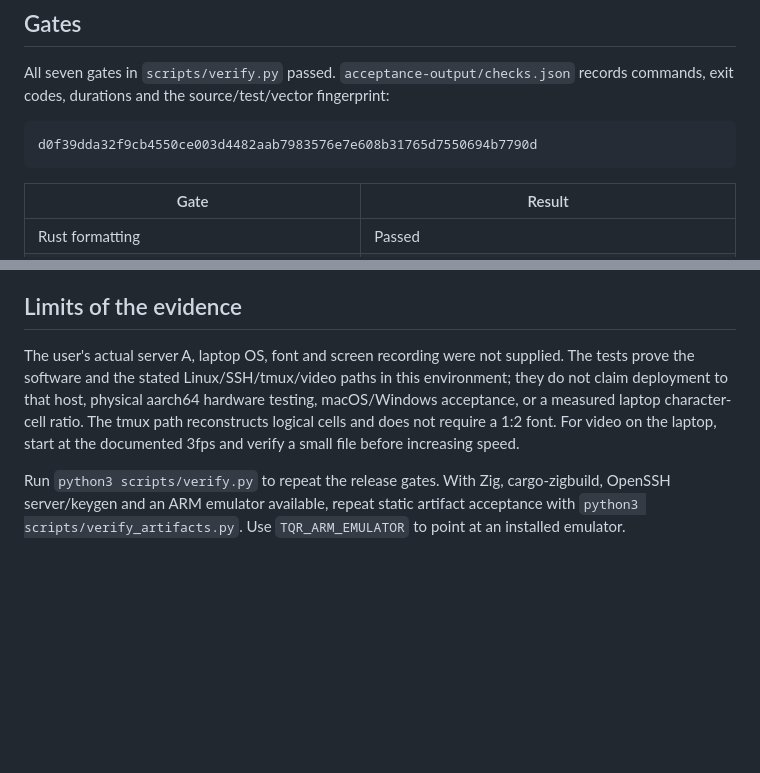
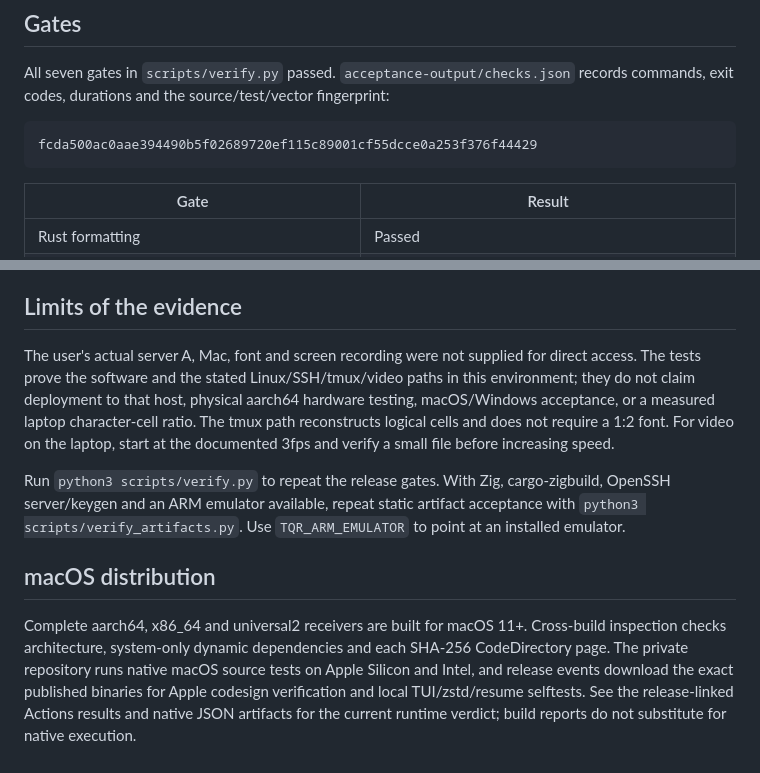
Before and after one commit to Chivier/shadow-ink, a Markdown page: docs/ACCEPTANCE.md, 2 parts joined by grey strips. Drawn GitHub-style; blank space fills up the shorter version.

Commit message:
Record verified release provenance and macOS validation workflow

````diff
--- a/docs/ACCEPTANCE.md
+++ b/docs/ACCEPTANCE.md
@@ -7,7 +7,7 @@ Validated on 2026-10-27, Linux x86_64, Rust 1.91.1, tmux 3.4, FFmpeg 6.1.1, Open
 All seven gates in `scripts/verify.py` passed. `acceptance-output/checks.json` records commands, exit codes, durations and the source/test/vector fingerprint:
 
 ```text
-d0f39dda32f9cb4550ce003d4482aab7983576e7e608b31765d7550694b7790d
+fcda500ac0aae394490b5f02689720ef115c89001cf55dcce0a253f376f44429
 ```
 
 | Gate | Result |
@@ -53,6 +53,10 @@ Machine-readable results and binary SHA-256 values are in `acceptance-output/art
 
 ## Limits of the evidence
 
-The user's actual server A, laptop OS, font and screen recording were not supplied. The tests prove the software and the stated Linux/SSH/tmux/video paths in this environment; they do not claim deployment to that host, physical aarch64 hardware testing, macOS/Windows acceptance, or a measured laptop character-cell ratio. The tmux path reconstructs logical cells and does not require a 1:2 font. For video on the laptop, start at the documented 3fps and verify a small file before increasing speed.
+The user's actual server A, Mac, font and screen recording were not supplied for direct access. The tests prove the software and the stated Linux/SSH/tmux/video paths in this environment; they do not claim deployment to that host, physical aarch64 hardware testing, macOS/Windows acceptance, or a measured laptop character-cell ratio. The tmux path reconstructs logical cells and does not require a 1:2 font. For video on the laptop, start at the documented 3fps and verify a small file before increasing speed.
 
 Run `python3 scripts/verify.py` to repeat the release gates. With Zig, cargo-zigbuild, OpenSSH server/keygen and an ARM emulator available, repeat static artifact acceptance with `python3 scripts/verify_artifacts.py`. Use `TQR_ARM_EMULATOR` to point at an installed emulator.
+
+## macOS distribution
+
+Complete aarch64, x86_64 and universal2 receivers are built for macOS 11+. Cross-build inspection checks architecture, system-only dynamic dependencies and each SHA-256 CodeDirectory page. The private repository runs native macOS source tests on Apple Silicon and Intel, and release events download the exact published binaries for Apple codesign verification and local TUI/zstd/resume selftests. See the release-linked Actions results and native JSON artifacts for the current runtime verdict; build reports do not substitute for native execution.
````
